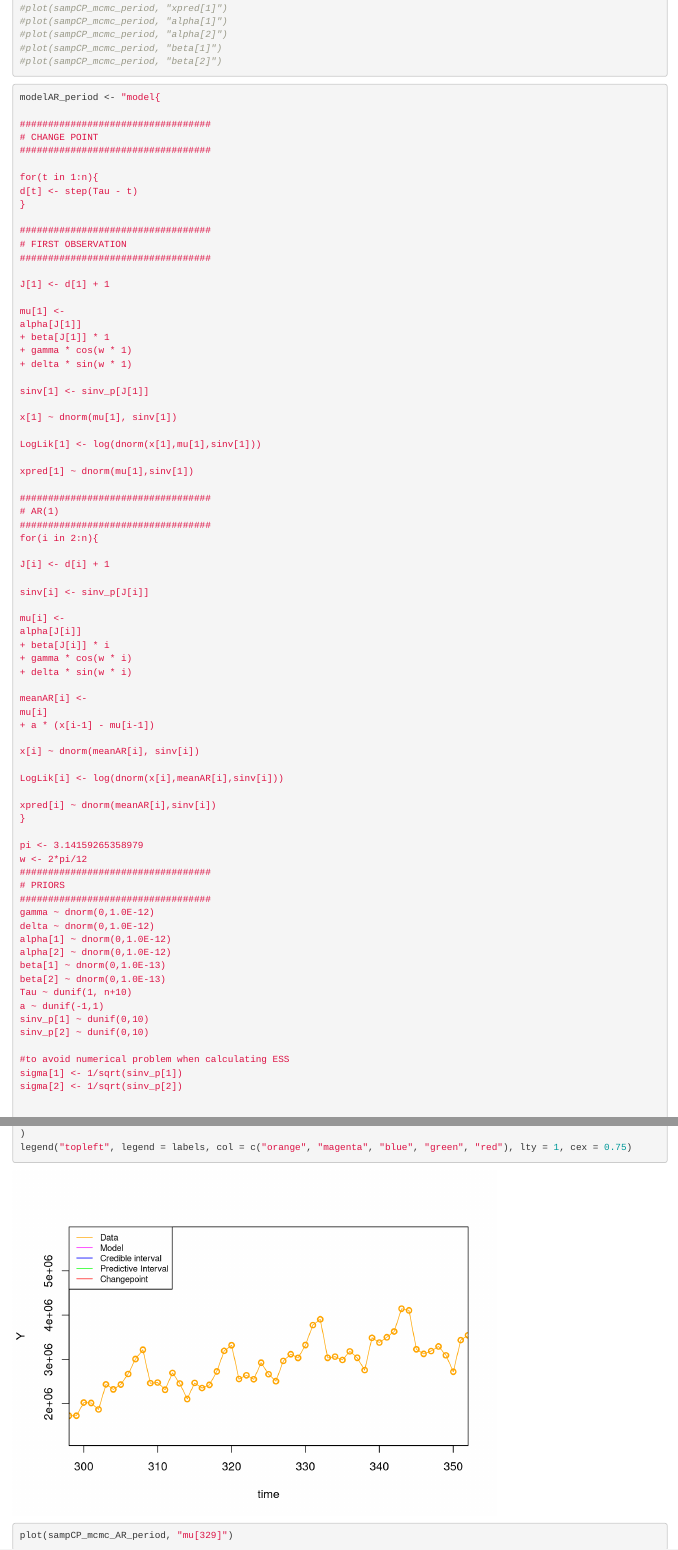
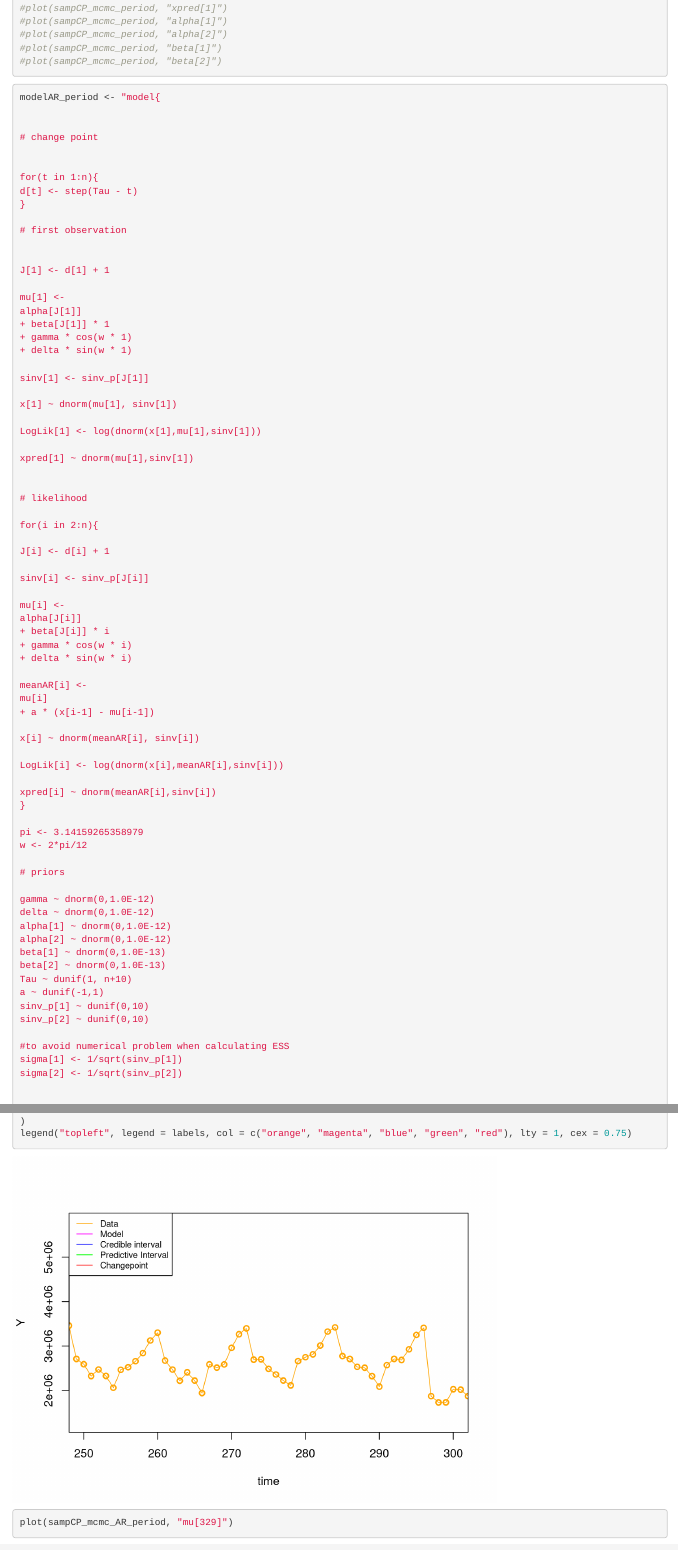
Before and after one commit to Corentin-Poulet/Bayesian-Learning-and-Montecarlo-Simulations-Project, an R Markdown document (Actual Project/project_notebook.rmd): the page in a window 1100 px wide, from 5520 px down, and a second part further down, joined at a grey line. Rendered offline with R 4.5, knitr and Pandoc, with nearby package versions; some code elsewhere in the file could not run offline.

Commit message:
clean up code

````diff
--- a/Actual Project/project_notebook.rmd
+++ b/Actual Project/project_notebook.rmd
@@ -673,17 +673,16 @@
 ```{r}
 modelAR_period <- "model{
 
-##################################
-# CHANGE POINT
-##################################
+
+# change point
+
 
 for(t in 1:n){
 d[t] <- step(Tau - t)
 }
 
-##################################
-# FIRST OBSERVATION
-##################################
+# first observation
+
 
 J[1] <- d[1] + 1
 
@@ -701,9 +700,9 @@
 
 xpred[1] ~ dnorm(mu[1],sinv[1])
 
-##################################
-# AR(1)
-##################################
+
+# likelihood
+
 for(i in 2:n){
 
 J[i] <- d[i] + 1
@@ -729,9 +728,9 @@
 
 pi <- 3.14159265358979
 w <- 2*pi/12
-##################################
-# PRIORS
-##################################
+
+# priors
+
 gamma ~ dnorm(0,1.0E-12)
 delta ~ dnorm(0,1.0E-12)
 alpha[1] ~ dnorm(0,1.0E-12)
````
Also changed, not shown: Actual Project/project_notebook.rmd (11 more changed lines).
